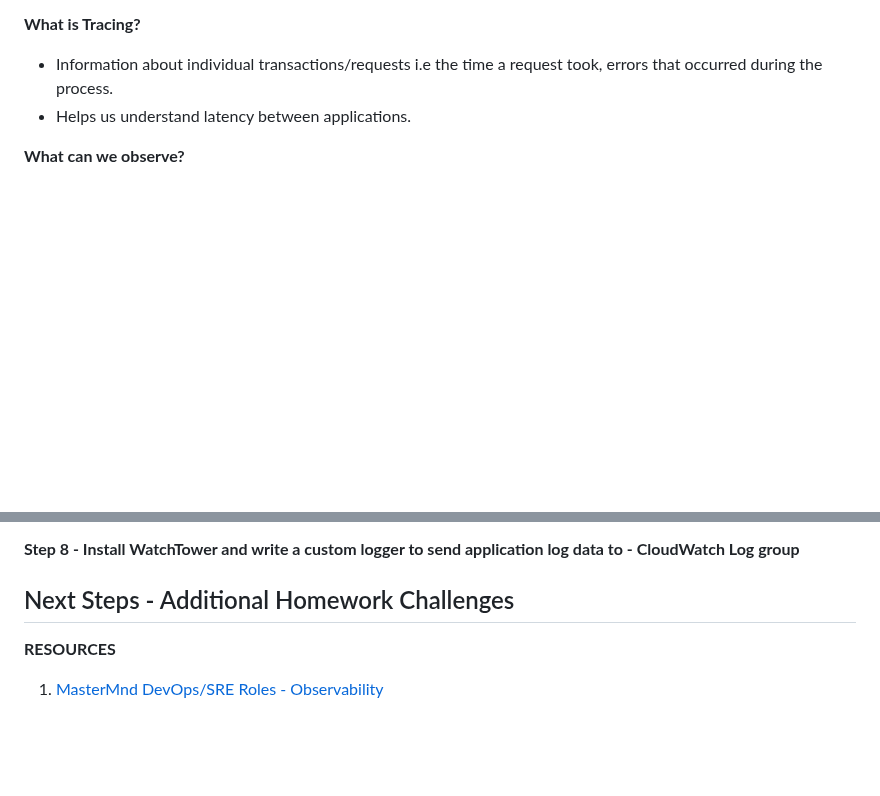
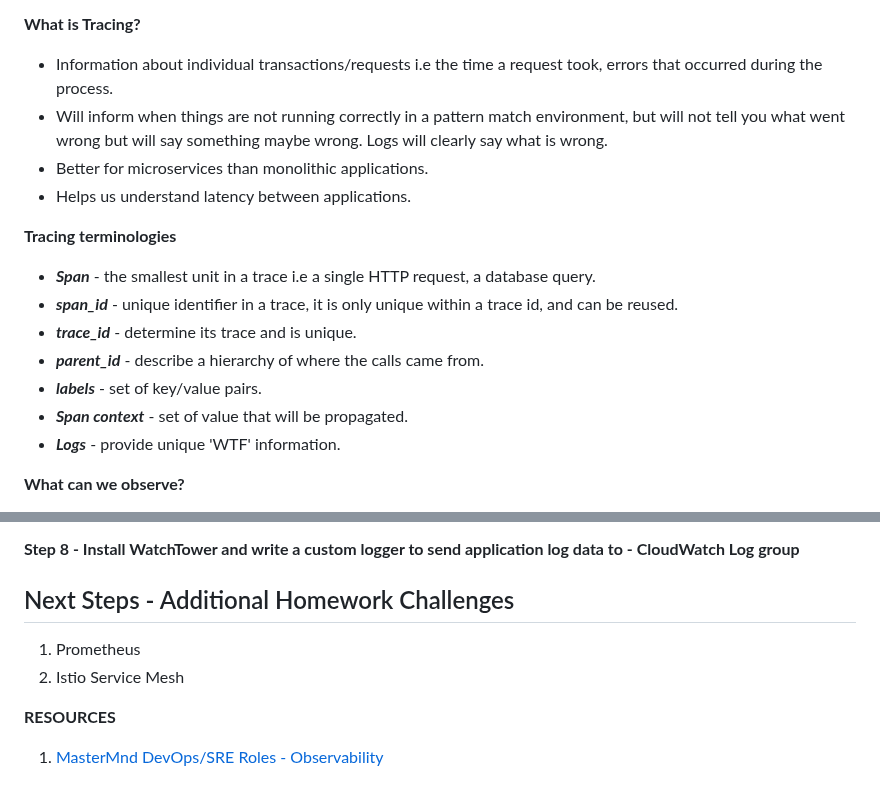
Before and after one commit to Workerbee2/aws-bootcamp-cruddur-2023, a Markdown page: journal/week2.md, 2 parts joined by grey strips. Rendered like a GitHub page; blank space fills up the shorter version.

```diff
--- a/journal/week2.md
+++ b/journal/week2.md
@@ -36,7 +36,18 @@ What are the issues with logging
 
 **What is Tracing?**
 - Information about individual transactions/requests i.e the time a request took, errors that occurred during the process.
+- Will inform when things are not running correctly in a pattern match environment, but will not tell you what went wrong but will say something maybe wrong. Logs will clearly say what is wrong.
+- Better for microservices than monolithic applications.
 - Helps us understand latency between applications.
+
+**Tracing terminologies**
+- ***Span*** - the smallest unit in a trace i.e a single HTTP request, a database query.
+- ***span_id*** - unique identifier in a trace, it is only unique within a trace id, and can be reused.
+- ***trace_id*** - determine its trace and is unique.
+- ***parent_id*** - describe a hierarchy of where the calls came from.
+- ***labels*** - set of key/value pairs.
+- ***Span context*** - set of value that will be propagated.
+- ***Logs*** - provide unique 'WTF' information.
 
 **What can we observe?**
 - Application Perfomance Monitoring - *(types of application perfomance monitoring tools include **Datadog**, **Honeycomb**, **New Relic**, **Dyna Trace**)*
@@ -76,7 +87,8 @@ What are the issues with logging
 
 
 ## Next Steps - Additional Homework Challenges
-
+1. Prometheus
+2. Istio Service Mesh
 
 **RESOURCES**
 1. [MasterMnd DevOps/SRE Roles - Observability](https://www.youtube.com/watch?v=N2sOzYMwxJs&list=PLleOCN2eBn8KYJlW2kZ90ZNiUaYOy2fI4&index=8)
```
